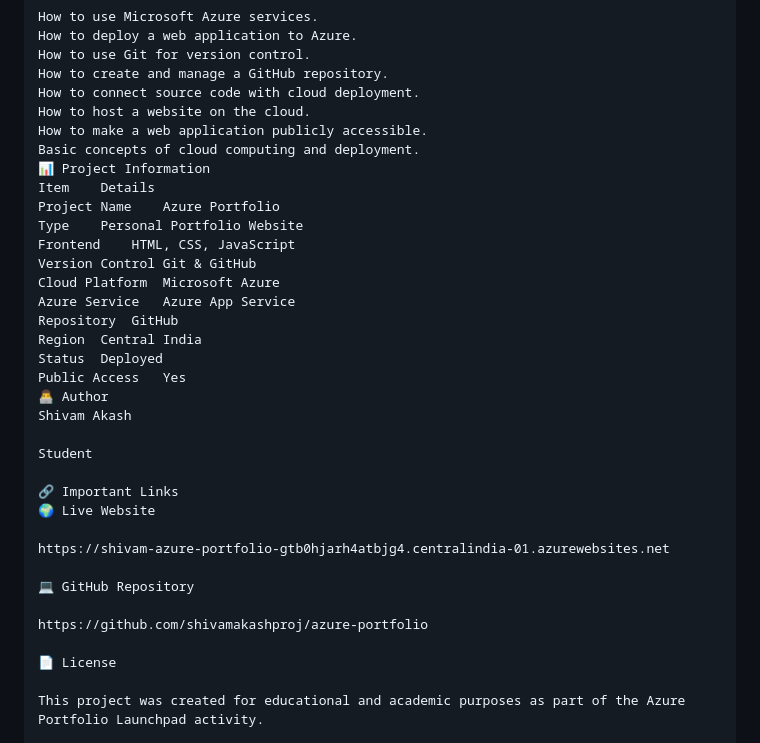
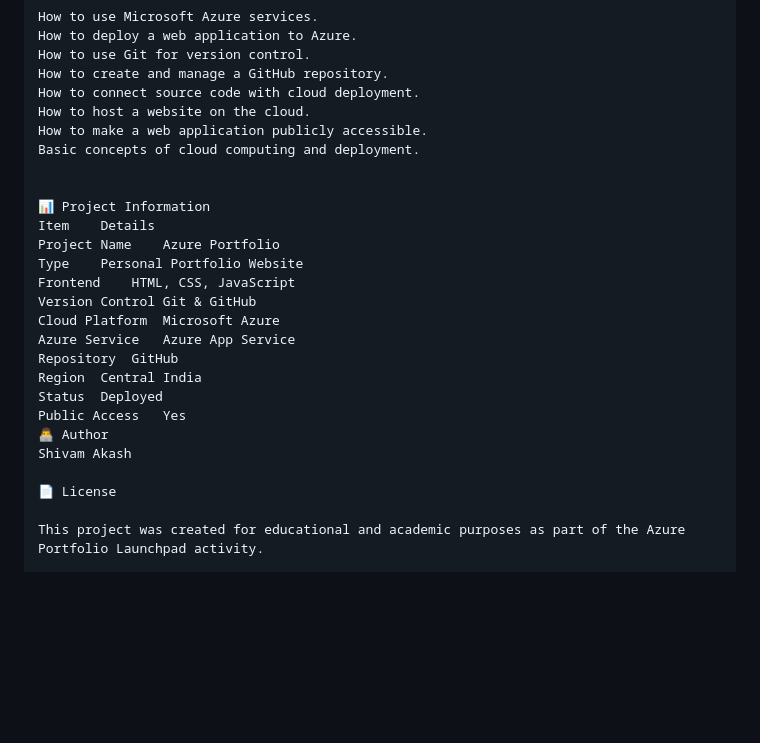
Before and after one commit to shivamakashproj/azure-portfolio, a Markdown page: README.md, the part around the change. GitHub-like rendering; blank space fills up the shorter version.

```diff
--- a/README.md
+++ b/README.md
@@ -143,6 +143,8 @@ How to connect source code with cloud deployment.
 How to host a website on the cloud.
 How to make a web application publicly accessible.
 Basic concepts of cloud computing and deployment.
+
+
 📊 Project Information
 Item	Details
 Project Name	Azure Portfolio
@@ -158,17 +160,6 @@ Public Access	Yes
 👨‍💻 Author
 Shivam Akash
 
-Student
-
-🔗 Important Links
-🌍 Live Website
-
-https://shivam-azure-portfolio-gtb0hjarh4atbjg4.centralindia-01.azurewebsites.net
-
-💻 GitHub Repository
-
-https://github.com/shivamakashproj/azure-portfolio
-
 📄 License
 
 This project was created for educational and academic purposes as part of the Azure Portfolio Launchpad activity.
```
